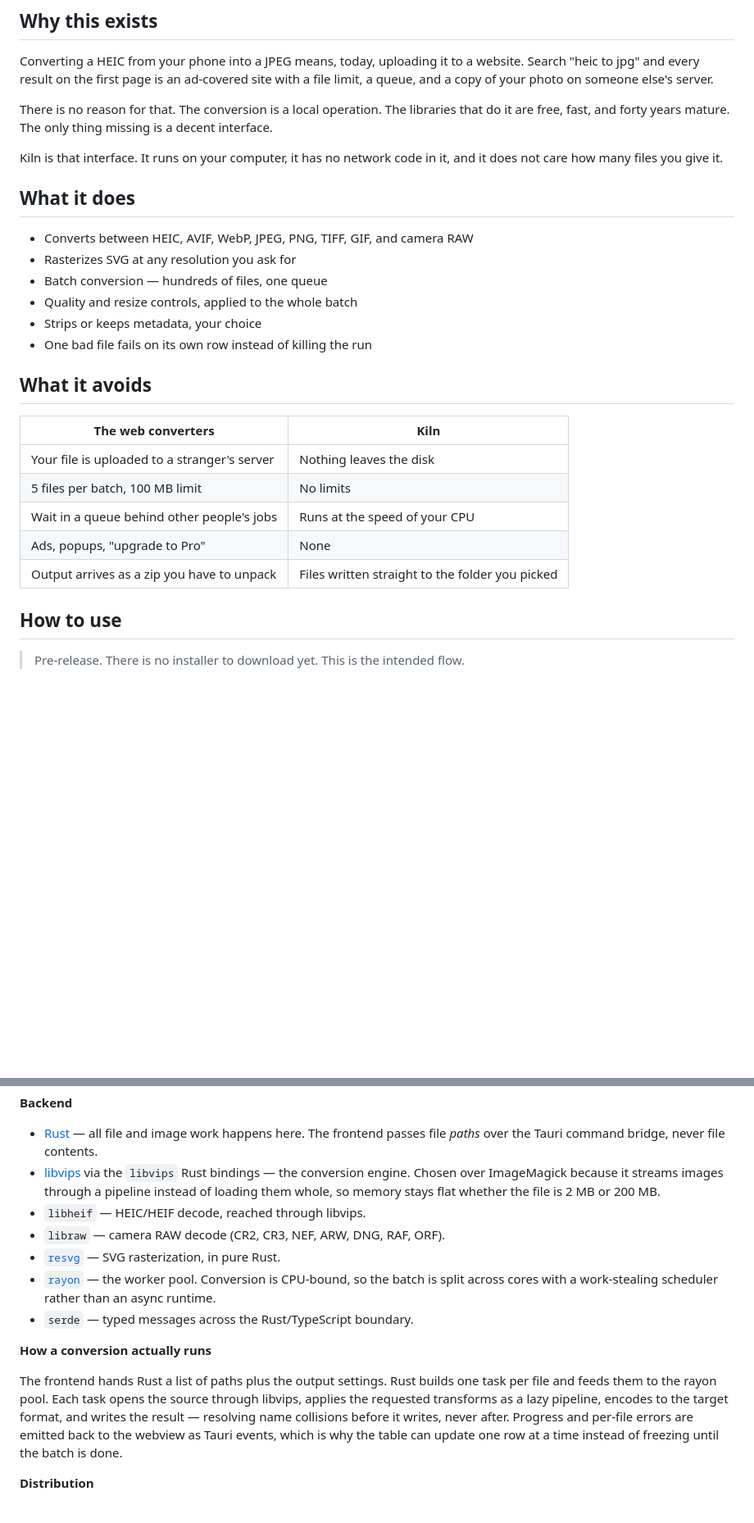
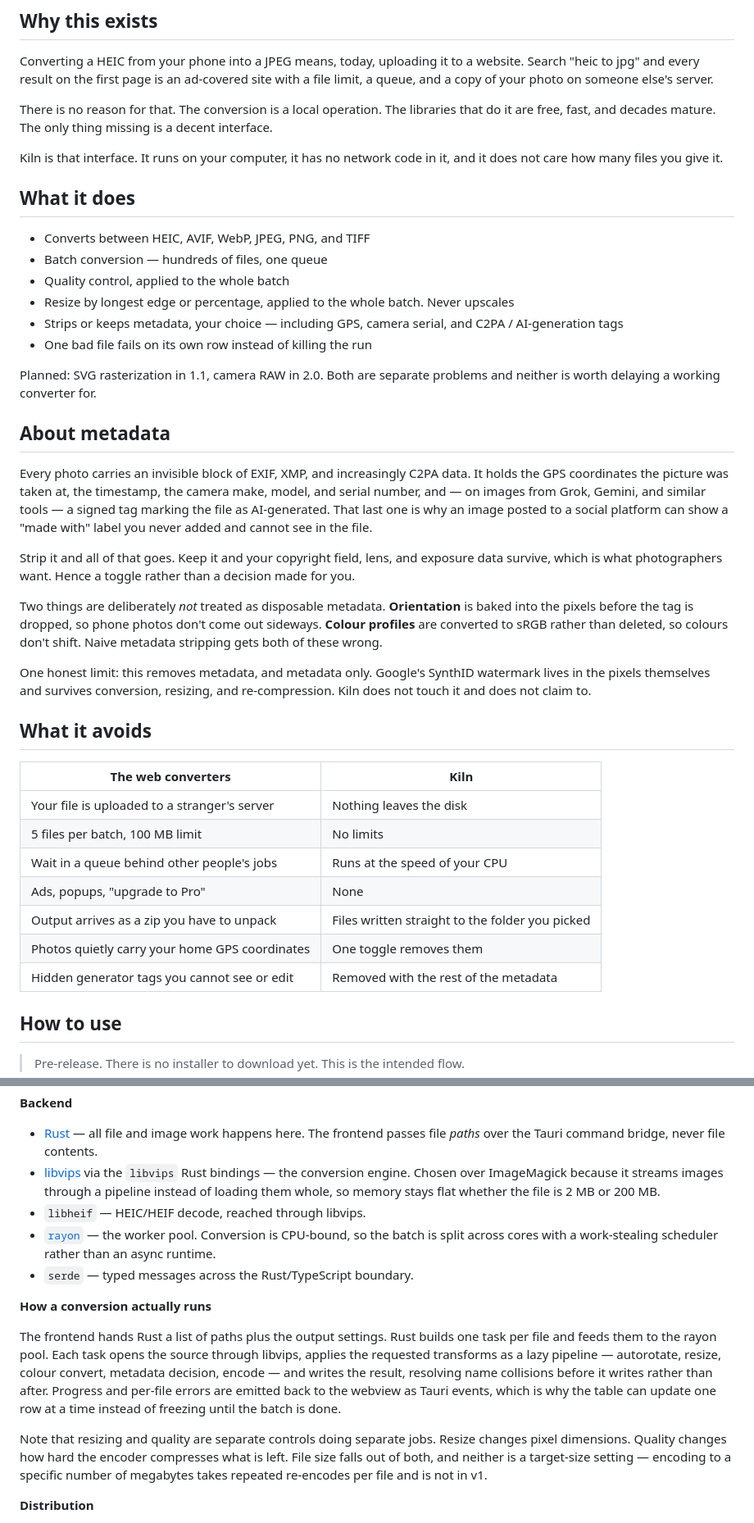
Before and after one commit to hgus107/kiln, a Markdown page: README.md, 2 parts joined by grey strips. Shown at 82% size. Rendered like a GitHub page; blank space fills up the shorter version.

Commit message:
Scope v1 to six formats; document metadata handling

```diff
--- a/README.md
+++ b/README.md
@@ -6,18 +6,30 @@ Raw in, finished out. Your photos never leave the machine.
 
 Converting a HEIC from your phone into a JPEG means, today, uploading it to a website. Search "heic to jpg" and every result on the first page is an ad-covered site with a file limit, a queue, and a copy of your photo on someone else's server.
 
-There is no reason for that. The conversion is a local operation. The libraries that do it are free, fast, and forty years mature. The only thing missing is a decent interface.
+There is no reason for that. The conversion is a local operation. The libraries that do it are free, fast, and decades mature. The only thing missing is a decent interface.
 
 Kiln is that interface. It runs on your computer, it has no network code in it, and it does not care how many files you give it.
 
 ## What it does
 
-- Converts between HEIC, AVIF, WebP, JPEG, PNG, TIFF, GIF, and camera RAW
-- Rasterizes SVG at any resolution you ask for
+- Converts between HEIC, AVIF, WebP, JPEG, PNG, and TIFF
 - Batch conversion — hundreds of files, one queue
-- Quality and resize controls, applied to the whole batch
-- Strips or keeps metadata, your choice
+- Quality control, applied to the whole batch
+- Resize by longest edge or percentage, applied to the whole batch. Never upscales
+- Strips or keeps metadata, your choice — including GPS, camera serial, and C2PA / AI-generation tags
 - One bad file fails on its own row instead of killing the run
+
+Planned: SVG rasterization in 1.1, camera RAW in 2.0. Both are separate problems and neither is worth delaying a working converter for.
+
+## About metadata
+
+Every photo carries an invisible block of EXIF, XMP, and increasingly C2PA data. It holds the GPS coordinates the picture was taken at, the timestamp, the camera make, model, and serial number, and — on images from Grok, Gemini, and similar tools — a signed tag marking the file as AI-generated. That last one is why an image posted to a social platform can show a "made with" label you never added and cannot see in the file.
+
+Strip it and all of that goes. Keep it and your copyright field, lens, and exposure data survive, which is what photographers want. Hence a toggle rather than a decision made for you.
+
+Two things are deliberately *not* treated as disposable metadata. **Orientation** is baked into the pixels before the tag is dropped, so phone photos don't come out sideways. **Colour profiles** are converted to sRGB rather than deleted, so colours don't shift. Naive metadata stripping gets both of these wrong.
+
+One honest limit: this removes metadata, and metadata only. Google's SynthID watermark lives in the pixels themselves and survives conversion, resizing, and re-compression. Kiln does not touch it and does not claim to.
 
 ## What it avoids
 
@@ -28,6 +40,8 @@ Kiln is that interface. It runs on your computer, it has no network code in it,
 | Wait in a queue behind other people's jobs | Runs at the speed of your CPU |
 | Ads, popups, "upgrade to Pro" | None |
 | Output arrives as a zip you have to unpack | Files written straight to the folder you picked |
+| Photos quietly carry your home GPS coordinates | One toggle removes them |
+| Hidden generator tags you cannot see or edit | Removed with the rest of the metadata |
 
 ## How to use
 
@@ -50,14 +64,14 @@ Originals are never modified or deleted.
 - [Rust](https://www.rust-lang.org) — all file and image work happens here. The frontend passes file *paths* over the Tauri command bridge, never file contents.
 - [libvips](https://www.libvips.org) via the `libvips` Rust bindings — the conversion engine. Chosen over ImageMagick because it streams images through a pipeline instead of loading them whole, so memory stays flat whether the file is 2 MB or 200 MB.
 - `libheif` — HEIC/HEIF decode, reached through libvips.
-- `libraw` — camera RAW decode (CR2, CR3, NEF, ARW, DNG, RAF, ORF).
-- [`resvg`](https://github.com/linebender/resvg) — SVG rasterization, in pure Rust.
 - [`rayon`](https://github.com/rayon-rs/rayon) — the worker pool. Conversion is CPU-bound, so the batch is split across cores with a work-stealing scheduler rather than an async runtime.
 - `serde` — typed messages across the Rust/TypeScript boundary.
 
 **How a conversion actually runs**
 
-The frontend hands Rust a list of paths plus the output settings. Rust builds one task per file and feeds them to the rayon pool. Each task opens the source through libvips, applies the requested transforms as a lazy pipeline, encodes to the target format, and writes the result — resolving name collisions before it writes, never after. Progress and per-file errors are emitted back to the webview as Tauri events, which is why the table can update one row at a time instead of freezing until the batch is done.
+The frontend hands Rust a list of paths plus the output settings. Rust builds one task per file and feeds them to the rayon pool. Each task opens the source through libvips, applies the requested transforms as a lazy pipeline — autorotate, resize, colour convert, metadata decision, encode — and writes the result, resolving name collisions before it writes rather than after. Progress and per-file errors are emitted back to the webview as Tauri events, which is why the table can update one row at a time instead of freezing until the batch is done.
+
+Note that resizing and quality are separate controls doing separate jobs. Resize changes pixel dimensions. Quality changes how hard the encoder compresses what is left. File size falls out of both, and neither is a target-size setting — encoding to a specific number of megabytes takes repeated re-encodes per file and is not in v1.
 
 **Distribution**
 - `tauri build` produces a signed `.dmg`, `.msi`, and `.AppImage`, with the vips shared libraries bundled alongside the binary.
```
